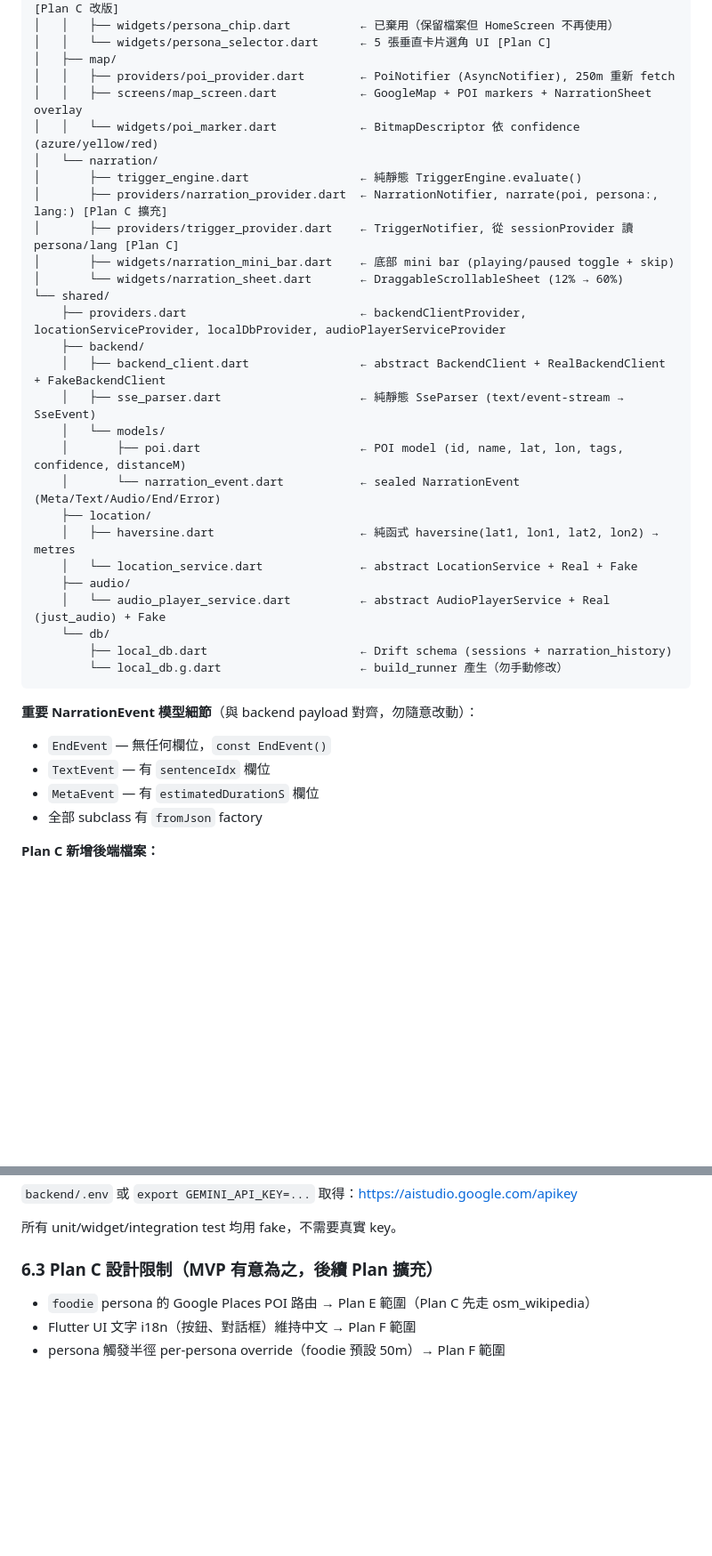
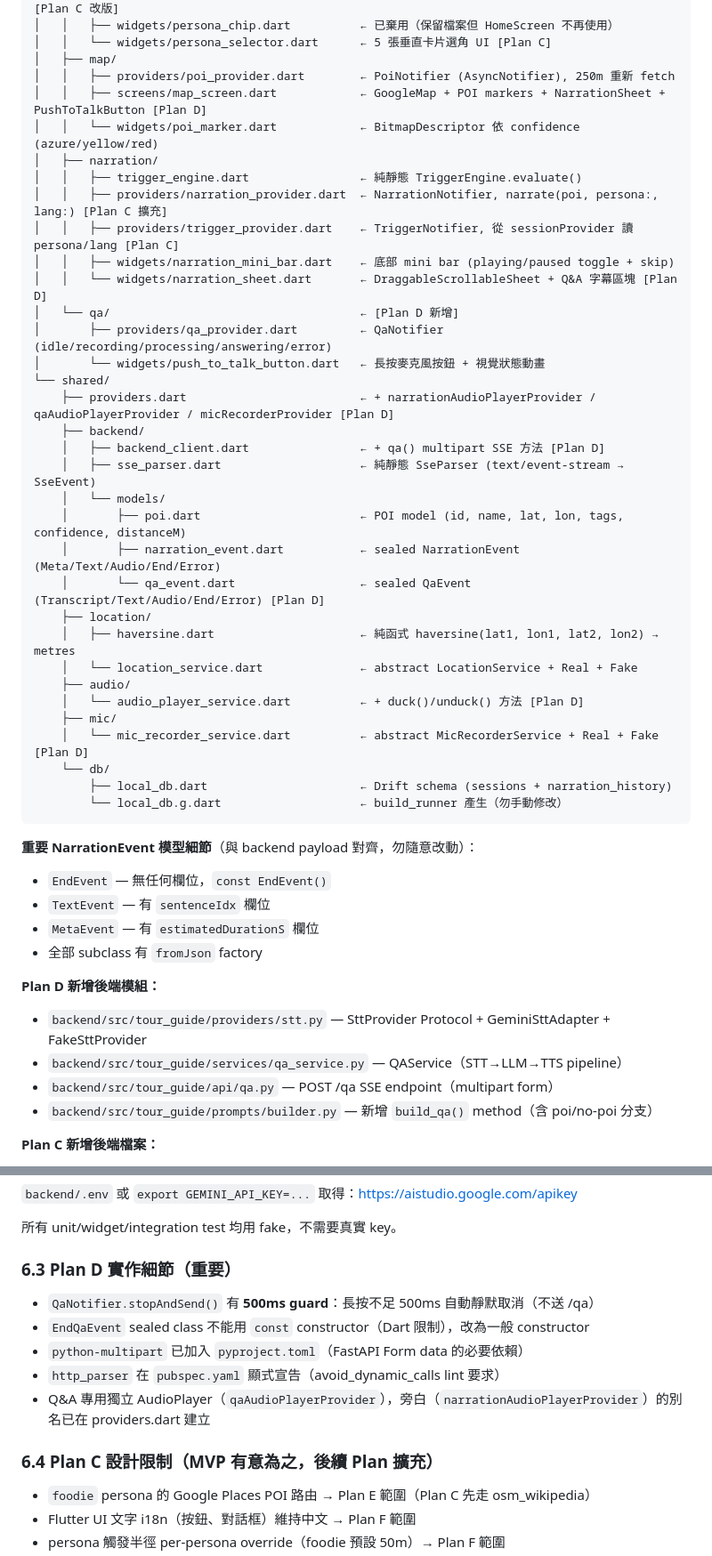
Before and after one commit to wm4n/ai-tour-guide, a Markdown page: tasks/session-handoff.md, 2 parts joined by grey strips. Shown at 89% size. Rendered like a GitHub page; blank space fills up the shorter version.

Commit message:
docs: update session handoff and design doc — Plan D complete, next is Plan E

```diff
--- a/tasks/session-handoff.md
+++ b/tasks/session-handoff.md
@@ -94,27 +117,33 @@ flutter_app/lib/
 │   │   └── widgets/persona_selector.dart      ← 5 張垂直卡片選角 UI [Plan C]
 │   ├── map/
 │   │   ├── providers/poi_provider.dart        ← PoiNotifier (AsyncNotifier), 250m 重新 fetch
-│   │   ├── screens/map_screen.dart            ← GoogleMap + POI markers + NarrationSheet overlay
+│   │   ├── screens/map_screen.dart            ← GoogleMap + POI markers + NarrationSheet + PushToTalkButton [Plan D]
 │   │   └── widgets/poi_marker.dart            ← BitmapDescriptor 依 confidence (azure/yellow/red)
-│   └── narration/
-│       ├── trigger_engine.dart                ← 純靜態 TriggerEngine.evaluate()
-│       ├── providers/narration_provider.dart  ← NarrationNotifier, narrate(poi, persona:, lang:) [Plan C 擴充]
-│       ├── providers/trigger_provider.dart    ← TriggerNotifier, 從 sessionProvider 讀 persona/lang [Plan C]
-│       ├── widgets/narration_mini_bar.dart    ← 底部 mini bar (playing/paused toggle + skip)
-│       └── widgets/narration_sheet.dart       ← DraggableScrollableSheet (12% → 60%)
+│   ├── narration/
+│   │   ├── trigger_engine.dart                ← 純靜態 TriggerEngine.evaluate()
+│   │   ├── providers/narration_provider.dart  ← NarrationNotifier, narrate(poi, persona:, lang:) [Plan C 擴充]
+│   │   ├── providers/trigger_provider.dart    ← TriggerNotifier, 從 sessionProvider 讀 persona/lang [Plan C]
+│   │   ├── widgets/narration_mini_bar.dart    ← 底部 mini bar (playing/paused toggle + skip)
+│   │   └── widgets/narration_sheet.dart       ← DraggableScrollableSheet + Q&A 字幕區塊 [Plan D]
+│   └── qa/                                    ← [Plan D 新增]
+│       ├── providers/qa_provider.dart         ← QaNotifier (idle/recording/processing/answering/error)
+│       └── widgets/push_to_talk_button.dart   ← 長按麥克風按鈕 + 視覺狀態動畫
 └── shared/
-    ├── providers.dart                         ← backendClientProvider, locationServiceProvider, localDbProvider, audioPlayerServiceProvider
+    ├── providers.dart                         ← + narrationAudioPlayerProvider / qaAudioPlayerProvider / micRecorderProvider [Plan D]
     ├── backend/
-    │   ├── backend_client.dart                ← abstract BackendClient + RealBackendClient + FakeBackendClient
+    │   ├── backend_client.dart                ← + qa() multipart SSE 方法 [Plan D]
     │   ├── sse_parser.dart                    ← 純靜態 SseParser (text/event-stream → SseEvent)
     │   └── models/
     │       ├── poi.dart                       ← POI model (id, name, lat, lon, tags, confidence, distanceM)
-    │       └── narration_event.dart           ← sealed NarrationEvent (Meta/Text/Audio/End/Error)
+    │       ├── narration_event.dart           ← sealed NarrationEvent (Meta/Text/Audio/End/Error)
+    │       └── qa_event.dart                  ← sealed QaEvent (Transcript/Text/Audio/End/Error) [Plan D]
     ├── location/
     │   ├── haversine.dart                     ← 純函式 haversine(lat1, lon1, lat2, lon2) → metres
     │   └── location_service.dart              ← abstract LocationService + Real + Fake
     ├── audio/
-    │   └── audio_player_service.dart          ← abstract AudioPlayerService + Real (just_audio) + Fake
+    │   └── audio_player_service.dart          ← + duck()/unduck() 方法 [Plan D]
+    ├── mic/
+    │   └── mic_recorder_service.dart          ← abstract MicRecorderService + Real + Fake [Plan D]
     └── db/
         ├── local_db.dart                      ← Drift schema (sessions + narration_history)
         └── local_db.g.dart                    ← build_runner 產生（勿手動修改）
@@ -125,6 +154,12 @@ flutter_app/lib/
 - `TextEvent` — 有 `sentenceIdx` 欄位
 - `MetaEvent` — 有 `estimatedDurationS` 欄位
 - 全部 subclass 有 `fromJson` factory
+
+**Plan D 新增後端模組：**
+- `backend/src/tour_guide/providers/stt.py` — SttProvider Protocol + GeminiSttAdapter + FakeSttProvider
+- `backend/src/tour_guide/services/qa_service.py` — QAService（STT→LLM→TTS pipeline）
+- `backend/src/tour_guide/api/qa.py` — POST /qa SSE endpoint（multipart form）
+- `backend/src/tour_guide/prompts/builder.py` — 新增 `build_qa()` method（含 poi/no-poi 分支）
 
 **Plan C 新增後端檔案：**
 - `backend/prompts/personas/history_uncle.yaml` — 歷史大叔（既有，已補 en）
@@ -187,7 +228,15 @@ cd flutter_app && flutter run --dart-define-from-file=dart_defines/dev.json
 
 所有 unit/widget/integration test 均用 fake，不需要真實 key。
 
-### 6.3 Plan C 設計限制（MVP 有意為之，後續 Plan 擴充）
+### 6.3 Plan D 實作細節（重要）
+
+- `QaNotifier.stopAndSend()` 有 **500ms guard**：長按不足 500ms 自動靜默取消（不送 /qa）
+- `EndQaEvent` sealed class 不能用 `const` constructor（Dart 限制），改為一般 constructor
+- `python-multipart` 已加入 `pyproject.toml`（FastAPI Form data 的必要依賴）
+- `http_parser` 在 `pubspec.yaml` 顯式宣告（avoid_dynamic_calls lint 要求）
+- Q&A 專用獨立 AudioPlayer（`qaAudioPlayerProvider`），旁白（`narrationAudioPlayerProvider`）的別名已在 providers.dart 建立
+
+### 6.4 Plan C 設計限制（MVP 有意為之，後續 Plan 擴充）
 
 - `foodie` persona 的 Google Places POI 路由 → Plan E 範圍（Plan C 先走 osm_wikipedia）
 - Flutter UI 文字 i18n（按鈕、對話框）維持中文 → Plan F 範圍
```
Also changed, not shown: other parts of tasks/session-handoff.md (+50 -18 lines), 1 other file.
